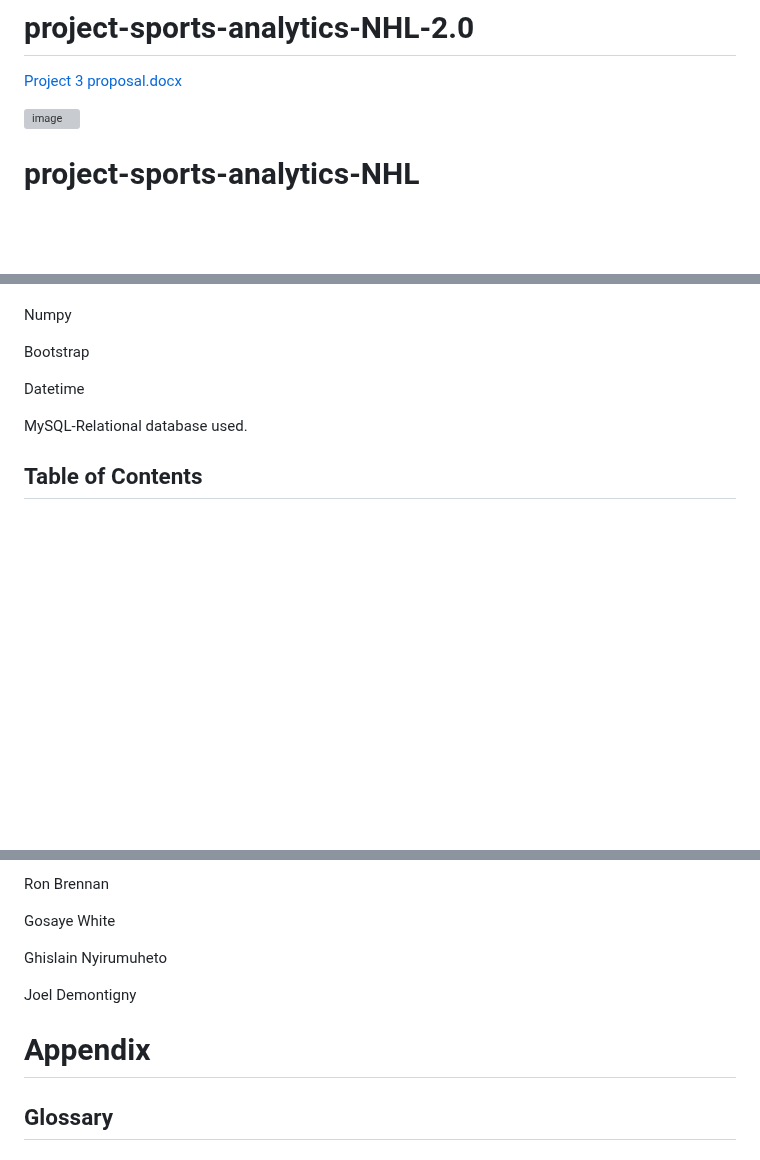
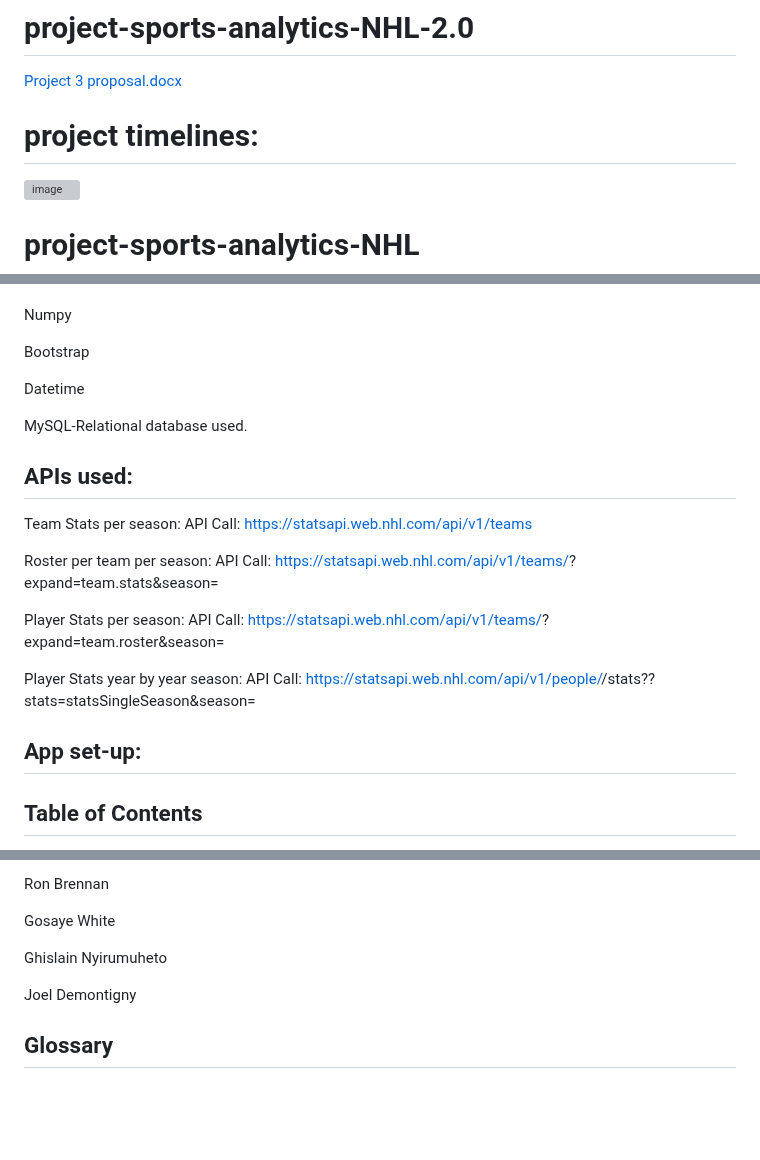
Before and after one commit to joeldemontigny/project-sports-analytics-NHL-2.0, a Markdown page: README.md, 3 parts joined by grey strips. GitHub-like rendering; blank space fills up the shorter version; grey boxes are pictures that could not be loaded.

```diff
--- a/README.md
+++ b/README.md
@@ -1,6 +1,7 @@
 # project-sports-analytics-NHL-2.0
 [Project 3 proposal.docx](https://github.com/joeldemontigny/project-sports-analytics-NHL-2.0/files/12222431/Project.3.proposal.docx)
 
+# project timelines:
 ![image](https://github.com/joeldemontigny/project-sports-analytics-NHL-2.0/assets/130711180/cead8b13-dcb9-48cb-92b8-19ee070227a9)
 
 # project-sports-analytics-NHL
@@ -35,6 +36,23 @@ Datetime
 
 MySQL-Relational database used.
 
+## APIs used:
+
+Team Stats per season:
+API Call: https://statsapi.web.nhl.com/api/v1/teams
+
+Roster per team per season:
+API Call: https://statsapi.web.nhl.com/api/v1/teams/<Team ID>?expand=team.stats&season=<season>
+
+Player Stats per season:
+API Call: https://statsapi.web.nhl.com/api/v1/teams/<Team ID>?expand=team.roster&season=<season>
+
+Player Stats year by year season:
+API Call: https://statsapi.web.nhl.com/api/v1/people/<Player ID>/stats??stats=statsSingleSeason&season=<season>
+
+
+## App set-up:
+
 ## Table of Contents
 
 - [Background](#background)
@@ -106,7 +123,6 @@ Ghislain Nyirumuheto
 
 Joel Demontigny
 
-# Appendix
 ## Glossary
 
 ### Player Statistics per Season:
```
Also changed, not shown: other parts of README.md (+32 -33 lines).
